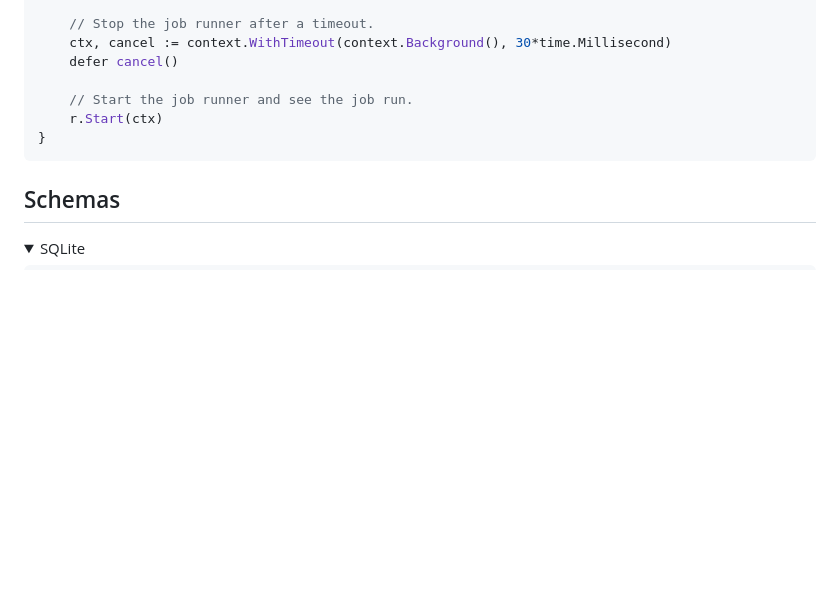
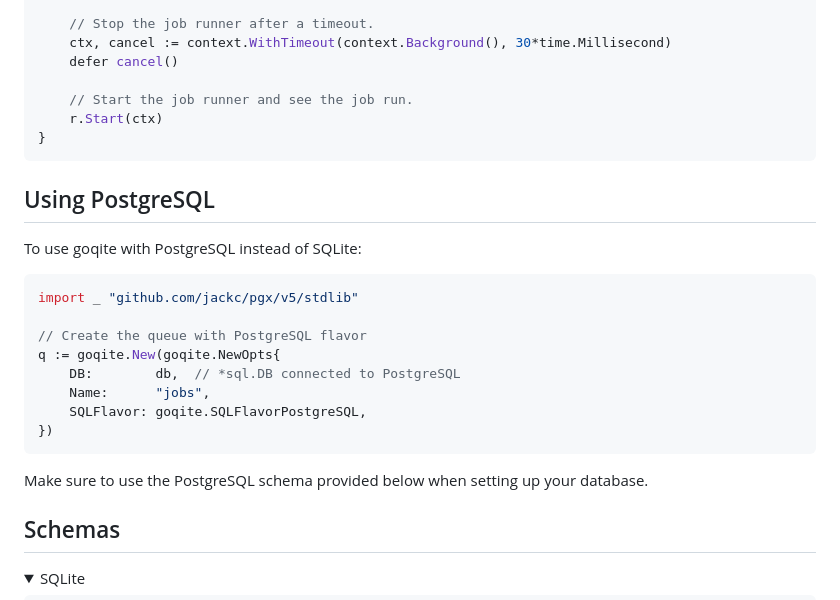
Before and after one commit to maragudk/goqite, a Markdown page: README.md, the part around the change. Drawn GitHub-style; folded sections open; blank space fills up the shorter version.

Commit message:
Add postgres section to readme

````diff
--- a/README.md
+++ b/README.md
@@ -193,6 +193,23 @@ func main() {
 }
 ```
 
+## Using PostgreSQL
+
+To use goqite with PostgreSQL instead of SQLite:
+
+```go
+import _ "github.com/jackc/pgx/v5/stdlib"
+
+// Create the queue with PostgreSQL flavor
+q := goqite.New(goqite.NewOpts{
+	DB:        db,  // *sql.DB connected to PostgreSQL
+	Name:      "jobs",
+	SQLFlavor: goqite.SQLFlavorPostgreSQL,
+})
+```
+
+Make sure to use the PostgreSQL schema provided below when setting up your database.
+
 ## Schemas
 
 <details>
````
